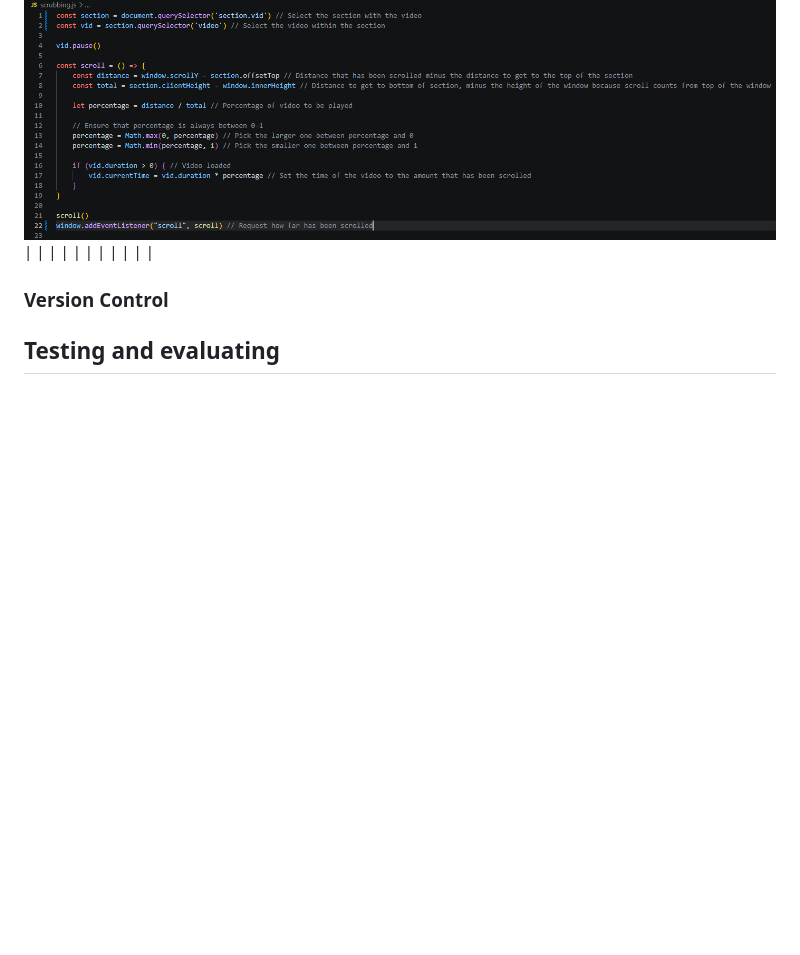
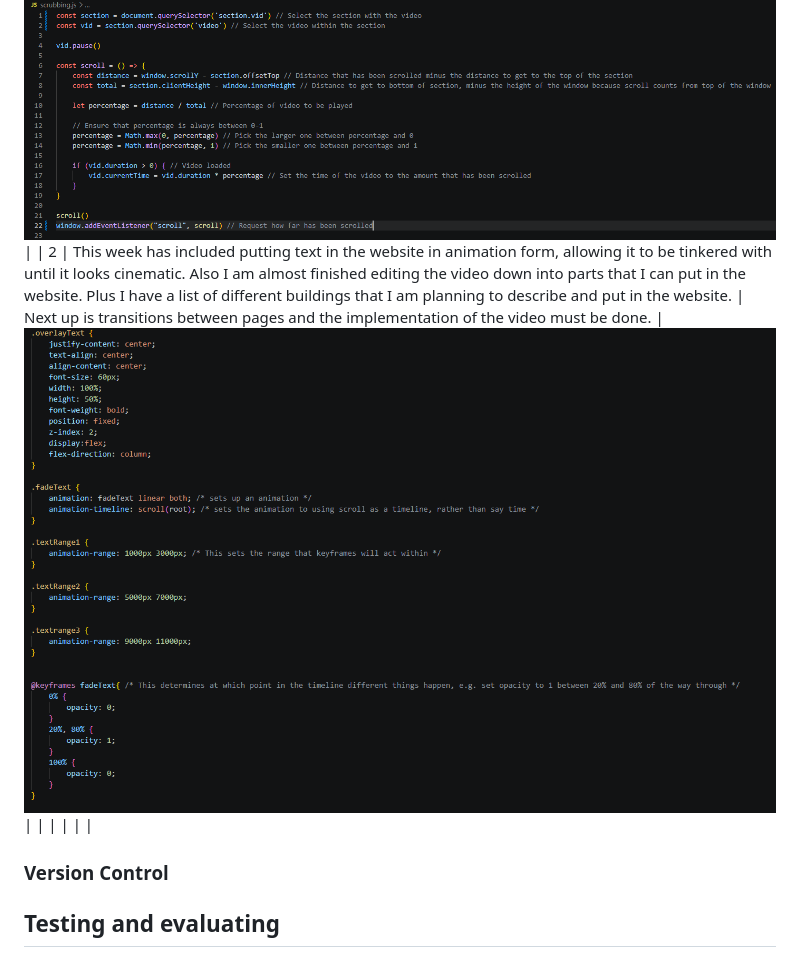
Before and after one commit to Be962/10CT-Web-Development, a Markdown page: Documentation.md, the part around the change. Drawn GitHub-style; pictures changed too: DocumentationSS/cssTextAnimation.png (added); blank space fills up the shorter version.

Commit message:
Documentation update
Just updated the documentation to better reflect what has been achieved this week.

```diff
--- a/Documentation.md
+++ b/Documentation.md
@@ -53,7 +53,7 @@
 | Week (of development) | What was accomplished | What needs to be done next | Misc / Other thoughts | Screenshots / other evidence |
 | ---- | ---- | ----- | ----------- |
 | 1 | This week I worked on the scroll scrubbing and creating a basic outline of the website, as well as some documentation / research scaffolding. I got the scroll scrubbing to work with javascript, with the help of a youtube video. Regarding videos, I found the main video that I will use for this project, and have been editing it to the size that is needed.| The next step for coding is to figure out how to add text to the pages as you scroll through, which will be the primary method of displaying information. I also need to plan out all of the buildings I will be covering, as there are many I can do in one go, and even more if cuts and transitions are used. | I will have to do much of this at home as the videos I intend to use of Rome are blocked on school wifi. Probably need a scalable model that allows more pages and information done by this weekend, although I don't know how likely that is to happen with the other exams |Youtube video: https://www.youtube.com/watch?v=L1eu737bu70 ![image](DocumentationSS/jsScrollScrubbing.png)|
-| | | | |
+| 2 | This week has included putting text in the website in animation form, allowing it to be tinkered with until it looks cinematic. Also I am almost finished editing the video down into parts that I can put in the website. Plus I have a list of different buildings that I am planning to describe and put in the website. | Next up is transitions between pages and the implementation of the video must be done. | ![image](DocumentationSS/cssTextAnimation.png) |
 | | | | |
 
 ### Version Control
```
